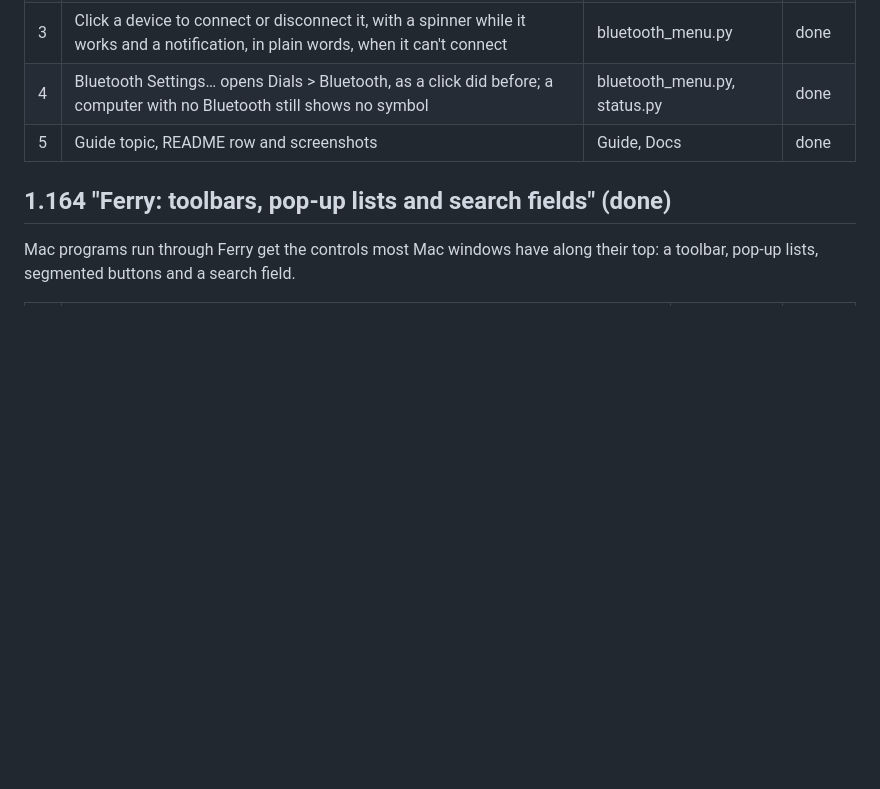
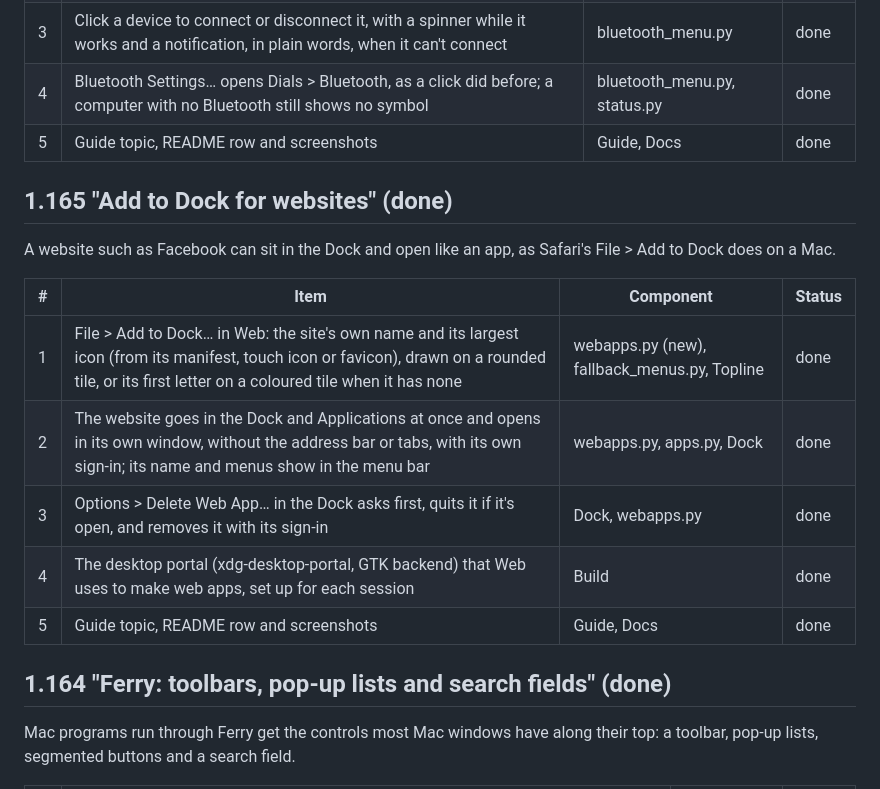
Before and after one commit to dean-plude/freemac, a Markdown page: docs/ROADMAP.md, the part around the change. Rendered like a GitHub page; blank space fills up the shorter version.

```diff
--- a/docs/ROADMAP.md
+++ b/docs/ROADMAP.md
@@ -1183,6 +1183,19 @@ The menu bar's Bluetooth menu, as on a Mac.
 | 4 | Bluetooth Settings… opens Dials > Bluetooth, as a click did before; a computer with no Bluetooth still shows no symbol | bluetooth_menu.py, status.py | done |
 | 5 | Guide topic, README row and screenshots | Guide, Docs | done |
 
+## 1.165 "Add to Dock for websites" (done)
+
+A website such as Facebook can sit in the Dock and open like an app, as Safari's
+File > Add to Dock does on a Mac.
+
+| # | Item | Component | Status |
+| --- | --- | --- | --- |
+| 1 | File > Add to Dock… in Web: the site's own name and its largest icon (from its manifest, touch icon or favicon), drawn on a rounded tile, or its first letter on a coloured tile when it has none | webapps.py (new), fallback_menus.py, Topline | done |
+| 2 | The website goes in the Dock and Applications at once and opens in its own window, without the address bar or tabs, with its own sign-in; its name and menus show in the menu bar | webapps.py, apps.py, Dock | done |
+| 3 | Options > Delete Web App… in the Dock asks first, quits it if it's open, and removes it with its sign-in | Dock, webapps.py | done |
+| 4 | The desktop portal (xdg-desktop-portal, GTK backend) that Web uses to make web apps, set up for each session | Build | done |
+| 5 | Guide topic, README row and screenshots | Guide, Docs | done |
+
 ## 1.164 "Ferry: toolbars, pop-up lists and search fields" (done)
 
 Mac programs run through Ferry get the controls most Mac windows have along
```
Also changed, not shown: README.md (+2 -0 lines), docs/ARCHITECTURE.md (+30 -0 lines), docs/screenshots/add-to-dock.png (added), docs/screenshots/web-app.png (added), 12 other files.
